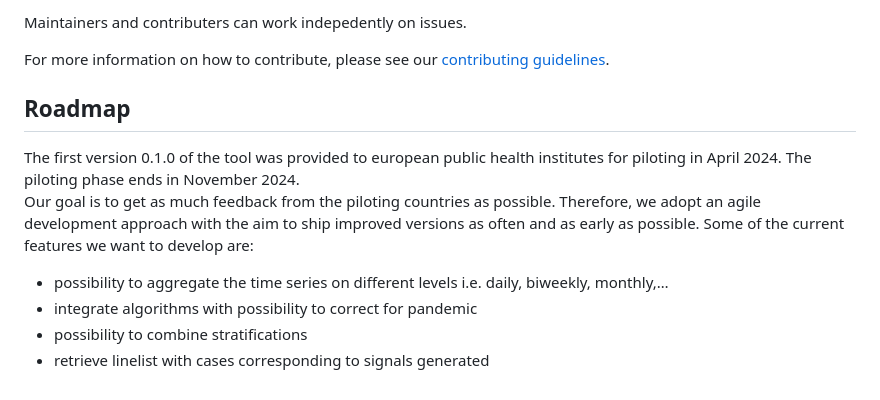
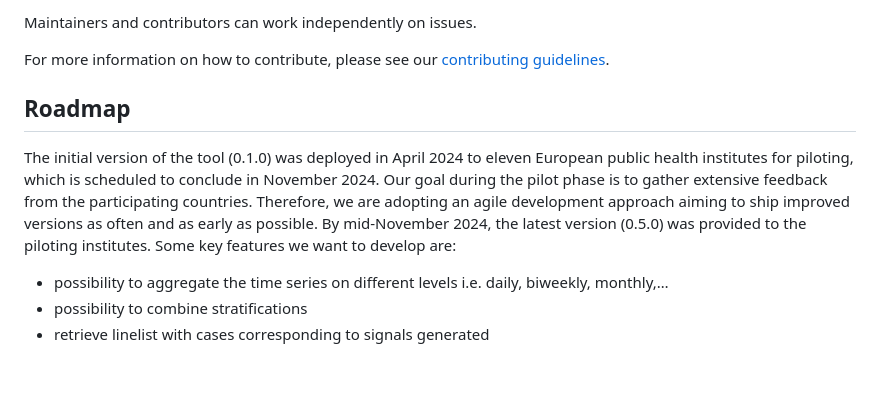
Before and after one commit to United4Surveillance/signal-detection-tool, a Markdown page: README.md, the part around the change printed below. Drawn GitHub-style.

```diff
--- a/README.md
+++ b/README.md
@@ -89,21 +210,21 @@ add new issues according to the collected requirements.
 
-Maintainers and contributers can work indepedently on issues.
+Maintainers and contributors can work independently on issues.
 
 For more information on how to contribute, please see our [contributing
 guidelines](https://github.com/United4Surveillance/signal-detection-tool/blob/main/.github/CONTRIBUTING.md).
 
 ## Roadmap
 
-The first version 0.1.0 of the tool was provided to european public
-health institutes for piloting in April 2024. The piloting phase ends in
-November 2024.
-Our goal is to get as much feedback from the piloting countries as
-possible. Therefore, we adopt an agile development approach with the aim
-to ship improved versions as often and as early as possible. Some of the
-current features we want to develop are:
+The initial version of the tool (0.1.0) was deployed in April 2024 to
+eleven European public health institutes for piloting, which is
+scheduled to conclude in November 2024. Our goal during the pilot phase
+is to gather extensive feedback from the participating countries.
+Therefore, we are adopting an agile development approach aiming to ship
+improved versions as often and as early as possible. By mid-November
+2024, the latest version (0.5.0) was provided to the piloting
+institutes. Some key features we want to develop are:
 
 - possibility to aggregate the time series on different levels
   i.e. daily, biweekly, monthly,…
-- integrate algorithms with possibility to correct for pandemic
 - possibility to combine stratifications
 - retrieve linelist with cases corresponding to signals generated
```
Also changed, not shown: other parts of README.md (+128 -7 lines), man/figures/README-input_tab.PNG (added), man/figures/README-signal_detection_table.PNG (added), man/figures/README-signals_tab.PNG (added), man/figures/README-timeseries.PNG (added), 1 other file.
